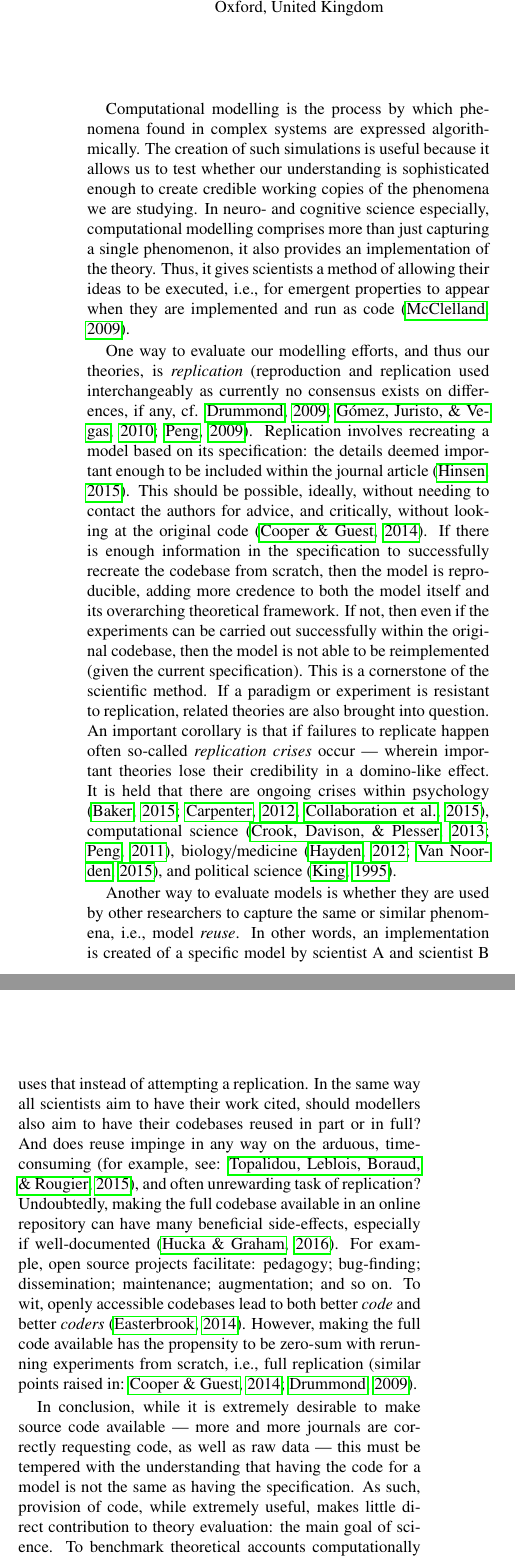
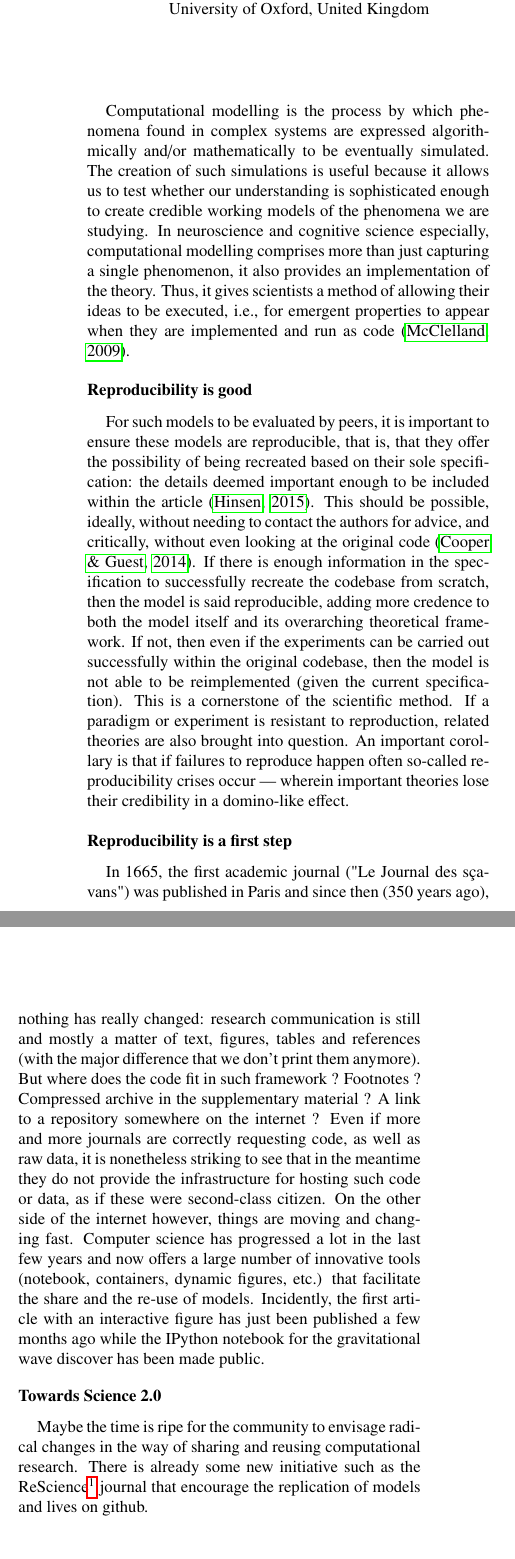
Before and after one commit to oliviaguest/what-is-computational-reproducibility, a LaTeX paper (main.tex): two parts of the columns of page 1 of 2 before the commit and two parts of the columns of the page after it, joined at a grey line, cut so that both start at the same text. Compiled offline with pdfLaTeX.

Commit message:
Friday, May 27

```diff
--- a/main.tex
+++ b/main.tex
@@ -8,12 +8,14 @@
 
 
 %\title{Reproducibility and Reusability}
-\title{Replication and Reuse in Computational Modelling}
+%\title{Replication and Reuse in Computational Modelling}
+\title{Beyond reproducibility}
+
 %\shorttitle{}
 
-\twoauthors{Olivia Guest}{Nicolas P .Rougier}
+\twoauthors{Olivia Guest}{Nicolas P. Rougier}
 
-\twoaffiliations{Department of Experimental Psychology, University of Oxford, United Kingdom}{INRIA Bordeaux Sud Ouest, Institute of Neurodegenerative Diseases, France}
+\twoaffiliations{Department of Experimental Psychology\\University of Oxford, United Kingdom}{INRIA Bordeaux Sud Ouest\\Institute of Neurodegenerative Diseases, France}
 
 %olivia.guest@psy.ox.ac.uk
 %nicolas.rougier@inria.fr
@@ -23,39 +25,62 @@
 
 \maketitle
 
-Computational modelling is the process by which phenomena found in complex systems are expressed algorithmically.
-The creation of such simulations is useful because it allows us to test whether our understanding is sophisticated enough to create credible working copies of the phenomena we are studying.
-In neuro- and cognitive science especially, computational modelling comprises more than just capturing a single phenomenon, it also provides an implementation of the theory.
-Thus, it gives scientists a method of allowing their ideas to be executed, i.e., for emergent properties to appear when they are implemented and run as code \cite{mcclelland09}.
+Computational modelling is the process by which phenomena found in complex
+systems are expressed algorithmically and/or mathematically to be eventually
+simulated. The creation of such simulations is useful because it allows us to
+test whether our understanding is sophisticated enough to create credible
+working models of the phenomena we are studying. In neuroscience and cognitive
+science especially, computational modelling comprises more than just capturing
+a single phenomenon, it also provides an implementation of the theory. Thus, it
+gives scientists a method of allowing their ideas to be executed, i.e., for
+emergent properties to appear when they are implemented and run as code
+\cite{mcclelland09}.
 
-One way to evaluate our modelling efforts, and thus our theories, is \emph{replication} \cite<reproduction and replication used interchangeably as currently no consensus exists on differences, if any, cf.>{drummond09, gomez10, peng09}.
-Replication involves recreating a model based on its specification: the details deemed important enough to be included within the journal article \cite{hinsen15}.
-This should be possible, ideally, without needing to contact the authors for advice, and critically, without looking at the original code \cite{cooper14}.
-If there is enough information in the specification to successfully recreate the codebase from scratch, then the model is reproducible, adding more credence to both the model itself and its overarching theoretical framework.
-If not, then even if the experiments can be carried out successfully within the original codebase, then the model is not able to be reimplemented (given the current specification).
-This is a cornerstone of the scientific method.
-If a paradigm or experiment is resistant to replication, related theories are also brought into question.
-An important corollary is that if failures to replicate happen often so-called \emph{replication crises} occur --- wherein important theories lose their credibility in a domino-like effect.
-It is held that there are ongoing crises within psychology \cite{baker15, carpenter12,osc15}, computational science \cite{crook13,peng11}, biology/medicine \cite{hayden12,vannoorden15}, and political science \cite{king95}.
+\subsection*{Reproducibility is good}
 
-Another way to evaluate models is whether they are used by other researchers to capture the same or similar phenomena, i.e., model \emph{reuse}.
-In other words, an implementation is created of a specific model by scientist A and scientist B uses that instead of attempting a replication.
-In the same way all scientists aim to have their work cited, should modellers also aim to have their codebases reused in part or in full?
-And does reuse impinge in any way on the arduous, time-consuming \cite<for example, see:>{topalidou15}, and often unrewarding task of replication?
-Undoubtedly, making the full codebase available in an online repository can have many beneficial side-effects, especially if well-documented  \cite{hucka16}.
-For example, open source projects facilitate: pedagogy; bug-finding; dissemination; maintenance; augmentation; and so on.
-To wit, openly accessible codebases lead to both better \emph{code} and better \emph{coders} \cite{easterbrook14}.
-However, making the full code available has the propensity to be zero-sum with rerunning experiments from scratch, i.e., full replication \cite<similar points raised in:>{cooper14,drummond09}.
-
-In conclusion, while it is extremely desirable to make source code available --- more and more journals are correctly requesting code, as well as raw data --- this must be tempered with the understanding that having the code for a model is not the same as having the specification.
-As such, provision of code, while extremely useful, makes little direct contribution to theory evaluation: the main goal of science.
-To benchmark theoretical accounts computationally (the aim of modelling), we must scrutinise specifications, not just codebases.
+For such models to be evaluated by peers, it is important to ensure these
+models are reproducible, that is, that they offer the possibility of being
+recreated based on their sole specification: the details deemed important
+enough to be included within the article \cite{hinsen15}. This should be
+possible, ideally, without needing to contact the authors for advice, and
+critically, without even looking at the original code \cite{cooper14}. If
+there is enough information in the specification to successfully recreate
+the codebase from scratch, then the model is said reproducible, adding
+more credence to both the model itself and its overarching theoretical
+framework. If not, then even if the experiments can be carried out successfully
+within the original codebase, then the model is not able to be reimplemented
+(given the current specification). This is a cornerstone of the scientific
+method. If a paradigm or experiment is resistant to reproduction, related
+theories are also brought into question. An important corollary is that if
+failures to reproduce happen often so-called reproducibility crises occur —
+wherein important theories lose their credibility in a domino-like effect.
 
 
+\subsection*{Reproducibility is a first step}
 
-% \section{Nicolas}
+In 1665, the first academic journal ("Le Journal des sçavans") was published in
+Paris and since then (350 years ago), nothing has really changed: research
+communication is still and mostly a matter of text, figures, tables and
+references (with the major difference that we don't print them anymore). But
+where does the code fit in such framework ? Footnotes ? Compressed archive in
+the supplementary material ? A link to a repository somewhere on the internet ?
+Even if more and more journals are correctly requesting code, as well as raw
+data, it is nonetheless striking to see that in the meantime they do not
+provide the infrastructure for hosting such code or data, as if these were
+second-class citizen. On the other side of the internet however, things are
+moving and changing fast. Computer science has progressed a lot in the last few
+years and now offers a large number of innovative tools (notebook, containers,
+dynamic figures, etc.) that facilitate the share and the re-use of
+models. Incidently, the first article with an interactive figure has just been
+published a few months ago while the IPython notebook for the gravitational
+wave discover has been made public.
 
-% Over the last decades, computational modelling has become a tool of choice for investigating brain and cognition and several journals are now entirely dedicated to the computational aspect of neurosciences, biology or cognitive sciences. In the meantime, computer science has progressed at a very fast pace and offers today a large number of tools that should have resulted in facilitating share and the re-use of models. But this is hardly the case. If there are several reasons to explain this situation, the main one is certainly the non-reproducibility of computational models whose origins are as diverse as they can be. These range from the simple (and widespread) non-availability of the source code up to flawed implementations that prevent to reproduce original results. This has be known for quite a long time by the community but hardly any progress has been made. Only recently some recommendations have been written for producing reproducible computational research and some journals now request the source code to be available. But even if such source code is made available and is reproducible, this does not guarantee a model to be re-used. The inner complexity and fragility of a model may actually prevent someone to re-use it and this might explain for example why there is certainly something like a thousand models of V1 in the literature.
+\subsection*{Towards Science 2.0}
+
+Maybe the time is ripe for the community to envisage radical changes in the
+way of sharing and reusing computational research. There is already some new
+initiative such as the ReScience\footnote{\url{rescience.github.io}} journal
+that encourage the replication of models and lives on github.
 
 
 \bibliographystyle{apacite}
```
